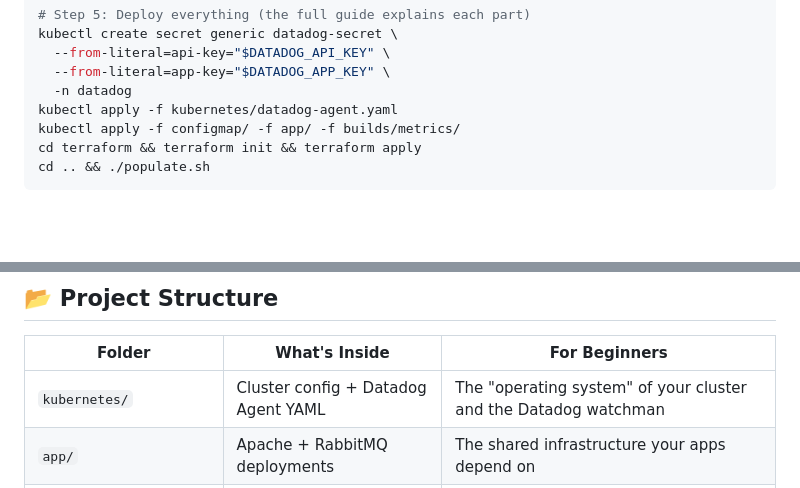
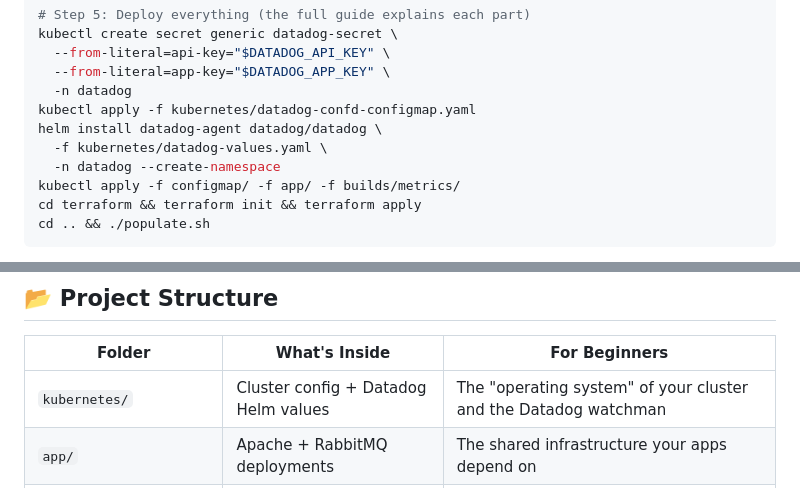
Before and after one commit to araujoajoao/DatadogK8sDeploy, a Markdown page: README.md, 2 parts joined by grey strips. Rendered like a GitHub page; blank space fills up the shorter version.

Commit message:
docs: update README for Helm-based Agent installation

```diff
--- a/README.md
+++ b/README.md
@@ -116,7 +116,10 @@ kubectl create secret generic datadog-secret \
   --from-literal=api-key="$DATADOG_API_KEY" \
   --from-literal=app-key="$DATADOG_APP_KEY" \
   -n datadog
-kubectl apply -f kubernetes/datadog-agent.yaml
+kubectl apply -f kubernetes/datadog-confd-configmap.yaml
+helm install datadog-agent datadog/datadog \
+  -f kubernetes/datadog-values.yaml \
+  -n datadog --create-namespace
 kubectl apply -f configmap/ -f app/ -f builds/metrics/
 cd terraform && terraform init && terraform apply
 cd .. && ./populate.sh
@@ -148,7 +151,7 @@ Also:
 
 | Folder | What's Inside | For Beginners |
 |---|---|---|
-| `kubernetes/` | Cluster config + Datadog Agent YAML | The "operating system" of your cluster and the Datadog watchman |
+| `kubernetes/` | Cluster config + Datadog Helm values | The "operating system" of your cluster and the Datadog watchman |
 | `app/` | Apache + RabbitMQ deployments | The shared infrastructure your apps depend on |
 | `builds/metrics/` | Java, Python, .NET apps + Services | The actual applications you'll trace and monitor |
 | `configmap/` | Logging patches and config | Tweaks to make logs and traces work together |
```
